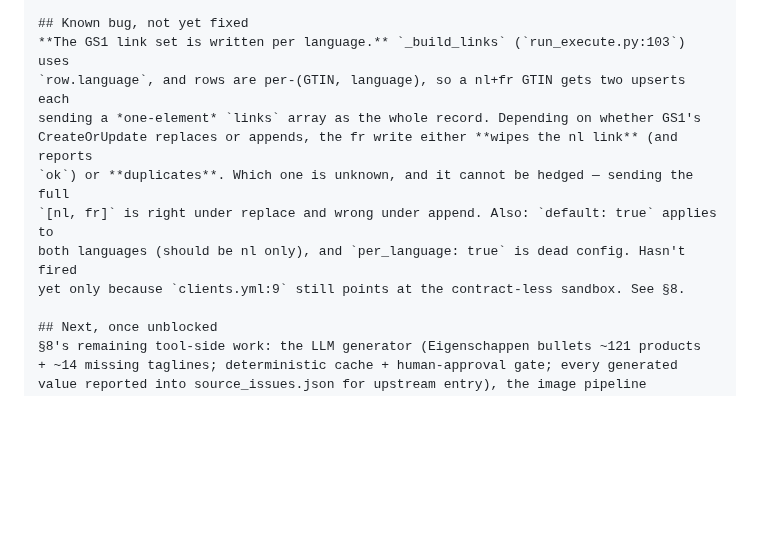
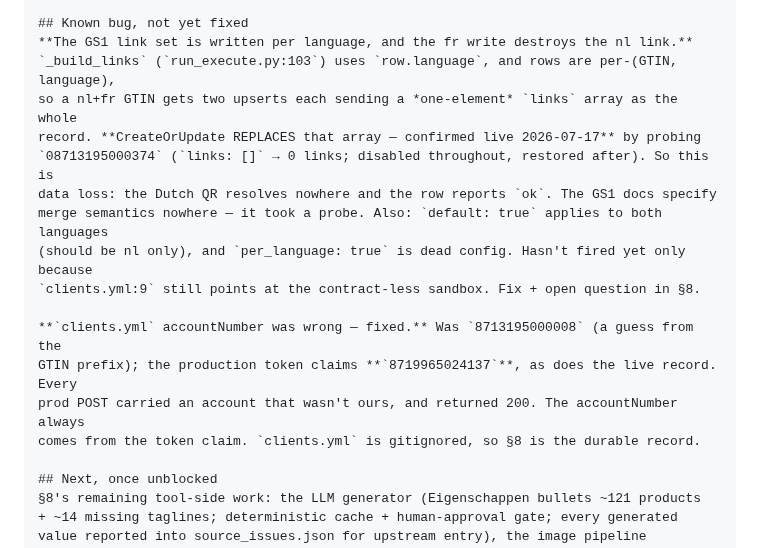
Before and after one commit to NextGenDataLead/gs1-product-link, a Markdown page: RESUME_PROMPT.md, the part around the change. Drawn GitHub-style; blank space fills up the shorter version.

```diff
--- a/RESUME_PROMPT.md
+++ b/RESUME_PROMPT.md
@@ -77,14 +77,20 @@ writable; write it and read it back.
   yet (needs the generator + H87), so pages would publish with title + tagline only.
 
 ## Known bug, not yet fixed
-**The GS1 link set is written per language.** `_build_links` (`run_execute.py:103`) uses
-`row.language`, and rows are per-(GTIN, language), so a nl+fr GTIN gets two upserts each
-sending a *one-element* `links` array as the whole record. Depending on whether GS1's
-CreateOrUpdate replaces or appends, the fr write either **wipes the nl link** (and reports
-`ok`) or **duplicates**. Which one is unknown, and it cannot be hedged — sending the full
-`[nl, fr]` is right under replace and wrong under append. Also: `default: true` applies to
-both languages (should be nl only), and `per_language: true` is dead config. Hasn't fired
-yet only because `clients.yml:9` still points at the contract-less sandbox. See §8.
+**The GS1 link set is written per language, and the fr write destroys the nl link.**
+`_build_links` (`run_execute.py:103`) uses `row.language`, and rows are per-(GTIN, language),
+so a nl+fr GTIN gets two upserts each sending a *one-element* `links` array as the whole
+record. **CreateOrUpdate REPLACES that array — confirmed live 2026-07-17** by probing
+`08713195000374` (`links: []` → 0 links; disabled throughout, restored after). So this is
+data loss: the Dutch QR resolves nowhere and the row reports `ok`. The GS1 docs specify
+merge semantics nowhere — it took a probe. Also: `default: true` applies to both languages
+(should be nl only), and `per_language: true` is dead config. Hasn't fired yet only because
+`clients.yml:9` still points at the contract-less sandbox. Fix + open question in §8.
+
+**`clients.yml` accountNumber was wrong — fixed.** Was `8713195000008` (a guess from the
+GTIN prefix); the production token claims **`8719965024137`**, as does the live record. Every
+prod POST carried an account that wasn't ours, and returned 200. The accountNumber always
+comes from the token claim. `clients.yml` is gitignored, so §8 is the durable record.
 
 ## Next, once unblocked
 §8's remaining tool-side work: the LLM generator (Eigenschappen bullets ~121 products
```
Also changed, not shown: docs/clients/noviplast-page-adapter.md (+27 -12 lines).
